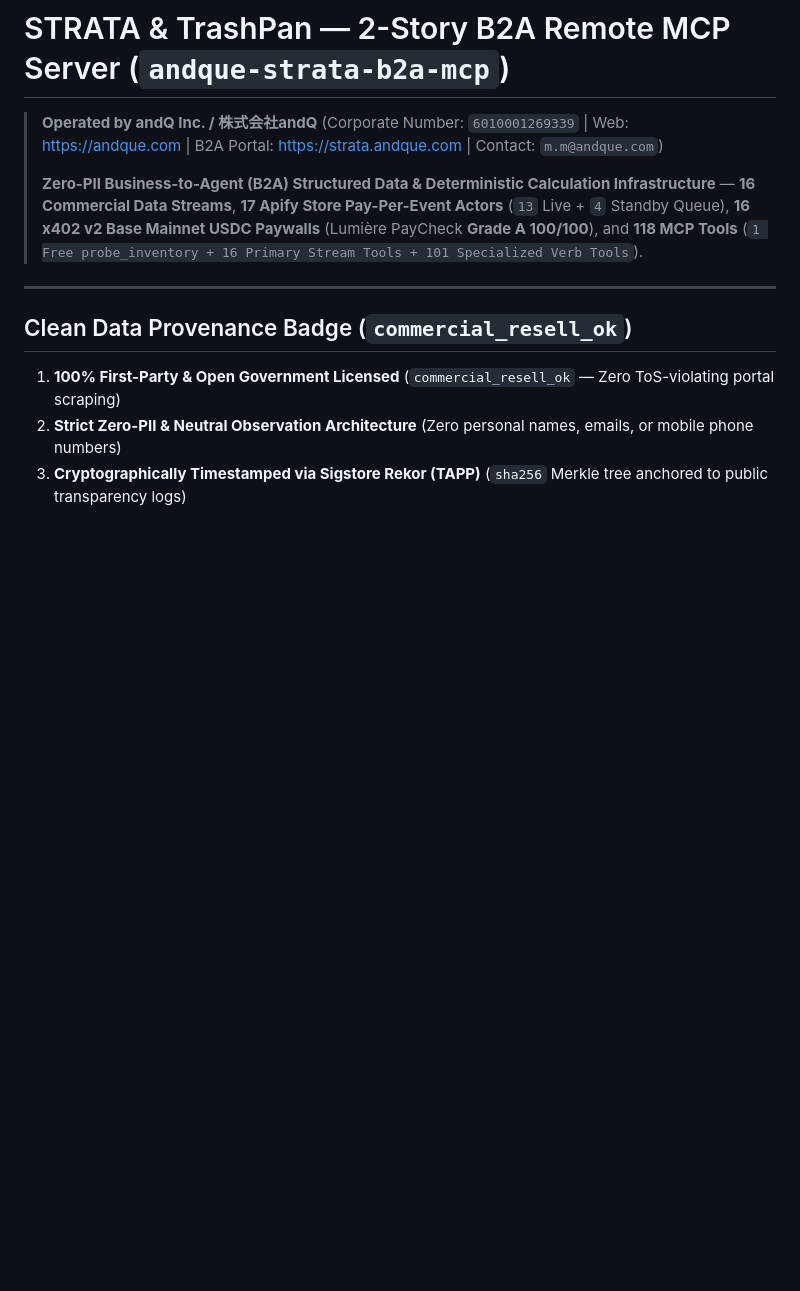
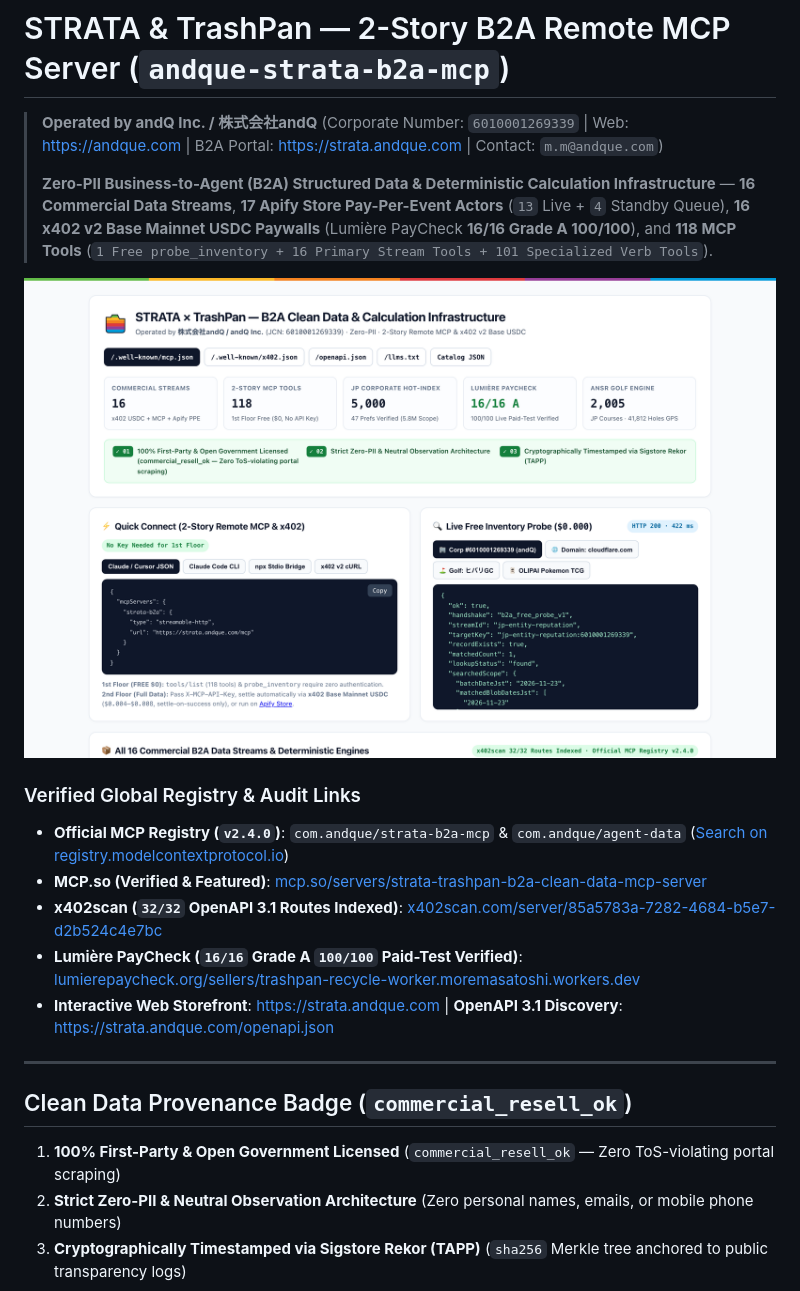
Before and after one commit to andquemori/strata-b2a-mcp, a Markdown page: README.md, the part around the change. Rendered like a GitHub page; pictures changed too: docs/storefront-preview.png (added); blank space fills up the shorter version.

Commit message:
docs: add interactive storefront preview, Official MCP Registry v2.4.0, x402scan 32/32, MCP.so & PayCheck 16/16 Grade A links

```diff
--- a/README.md
+++ b/README.md
@@ -2,7 +2,16 @@
 
 > **Operated by andQ Inc. / 株式会社andQ** (Corporate Number: `6010001269339` | Web: [https://andque.com](https://andque.com) | B2A Portal: [https://strata.andque.com](https://strata.andque.com) | Contact: `m.m@andque.com`)
 >
-> **Zero-PII Business-to-Agent (B2A) Structured Data & Deterministic Calculation Infrastructure** — **16 Commercial Data Streams**, **17 Apify Store Pay-Per-Event Actors** (`13` Live + `4` Standby Queue), **16 x402 v2 Base Mainnet USDC Paywalls** (Lumière PayCheck **Grade A 100/100**), and **118 MCP Tools** (`1 Free probe_inventory + 16 Primary Stream Tools + 101 Specialized Verb Tools`).
+> **Zero-PII Business-to-Agent (B2A) Structured Data & Deterministic Calculation Infrastructure** — **16 Commercial Data Streams**, **17 Apify Store Pay-Per-Event Actors** (`13` Live + `4` Standby Queue), **16 x402 v2 Base Mainnet USDC Paywalls** (Lumière PayCheck **16/16 Grade A 100/100**), and **118 MCP Tools** (`1 Free probe_inventory + 16 Primary Stream Tools + 101 Specialized Verb Tools`).
+
+![STRATA × TrashPan Interactive Storefront](./docs/storefront-preview.png)
+
+### Verified Global Registry & Audit Links
+- **Official MCP Registry (`v2.4.0`)**: `com.andque/strata-b2a-mcp` & `com.andque/agent-data` ([Search on registry.modelcontextprotocol.io](https://registry.modelcontextprotocol.io/v0/servers?search=andque))
+- **MCP.so (Verified & Featured)**: [mcp.so/servers/strata-trashpan-b2a-clean-data-mcp-server](https://mcp.so/servers/strata-trashpan-b2a-clean-data-mcp-server)
+- **x402scan (`32/32` OpenAPI 3.1 Routes Indexed)**: [x402scan.com/server/85a5783a-7282-4684-b5e7-d2b524c4e7bc](https://www.x402scan.com/server/85a5783a-7282-4684-b5e7-d2b524c4e7bc)
+- **Lumière PayCheck (`16/16` Grade A `100/100` Paid-Test Verified)**: [lumierepaycheck.org/sellers/trashpan-recycle-worker.moremasatoshi.workers.dev](https://lumierepaycheck.org/sellers/trashpan-recycle-worker.moremasatoshi.workers.dev)
+- **Interactive Web Storefront**: [https://strata.andque.com](https://strata.andque.com) | **OpenAPI 3.1 Discovery**: [https://strata.andque.com/openapi.json](https://strata.andque.com/openapi.json)
 
 ---
 
```
Also changed, not shown: 1 other file.
